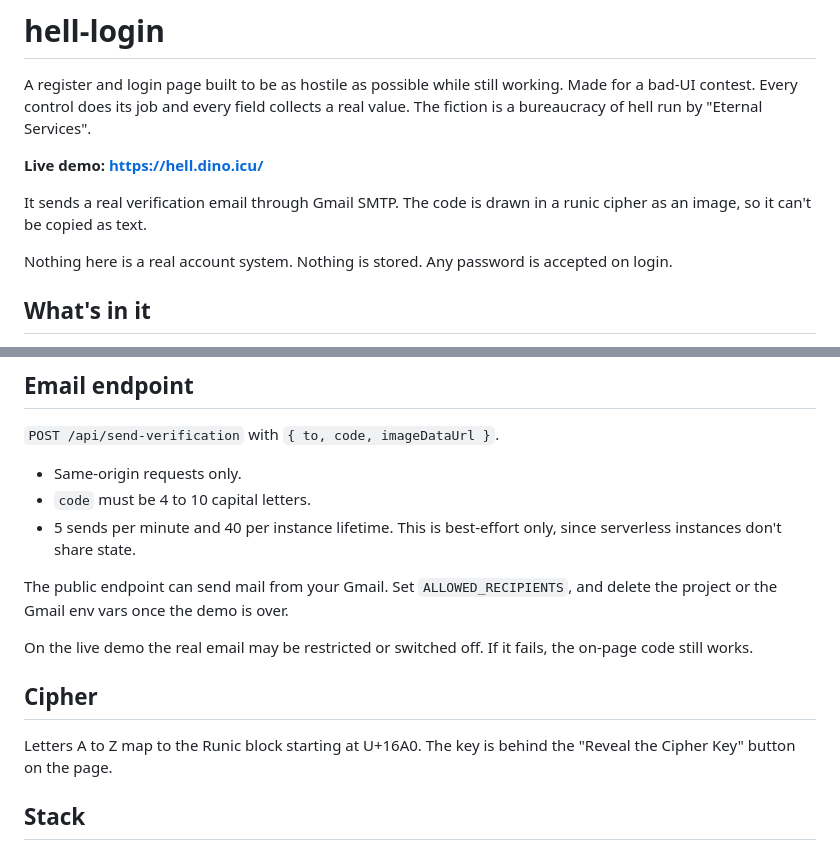
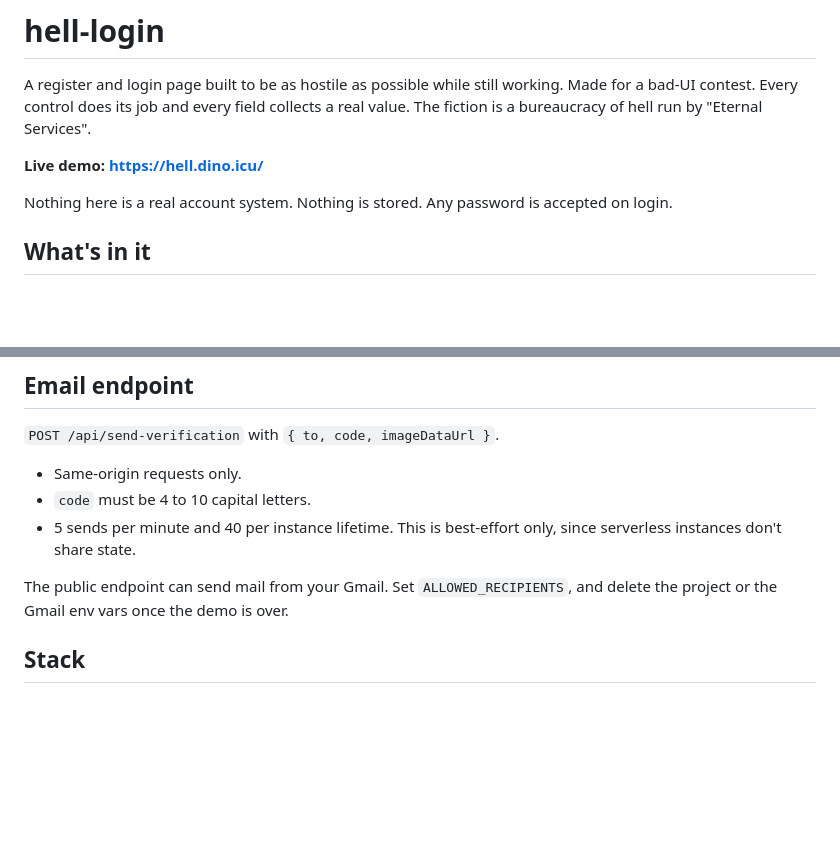
Before and after one commit to krzkawa/hell-login, a Markdown page: README.md, 2 parts joined by grey strips. Rendered like a GitHub page; blank space fills up the shorter version.

Commit message:
Update README to simplify content
Removed sections about email verification and cipher details.

```diff
--- a/README.md
+++ b/README.md
@@ -3,8 +3,6 @@
 A register and login page built to be as hostile as possible while still working. Made for a bad-UI contest. Every control does its job and every field collects a real value. The fiction is a bureaucracy of hell run by "Eternal Services".
 
 **Live demo: https://hell.dino.icu/**
-
-It sends a real verification email through Gmail SMTP. The code is drawn in a runic cipher as an image, so it can't be copied as text.
 
 Nothing here is a real account system. Nothing is stored. Any password is accepted on login.
 
@@ -96,12 +94,6 @@ Custom domain: add it under the project's Domains, then point a CNAME at the tar
 
 The public endpoint can send mail from your Gmail. Set `ALLOWED_RECIPIENTS`, and delete the project or the Gmail env vars once the demo is over.
 
-On the live demo the real email may be restricted or switched off. If it fails, the on-page code still works.
-
-## Cipher
-
-Letters A to Z map to the Runic block starting at U+16A0. The key is behind the "Reveal the Cipher Key" button on the page.
-
 ## Stack
 
 Single-file vanilla HTML, CSS and JS. Canvas for the runes and signature. Pointer Events for all drags. Express and Nodemailer for the local server, Nodemailer in a serverless function on Vercel. Fonts from Google Fonts: Grenze Gotisch, Libre Caslon Text, Special Elite.
```
